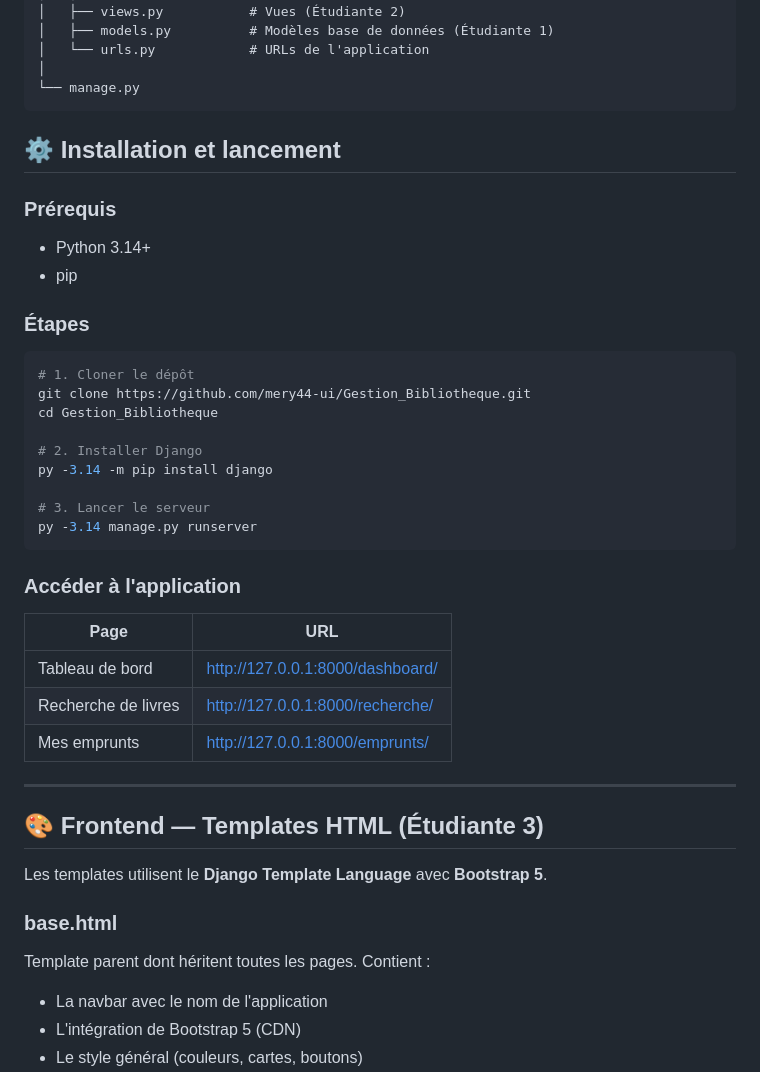
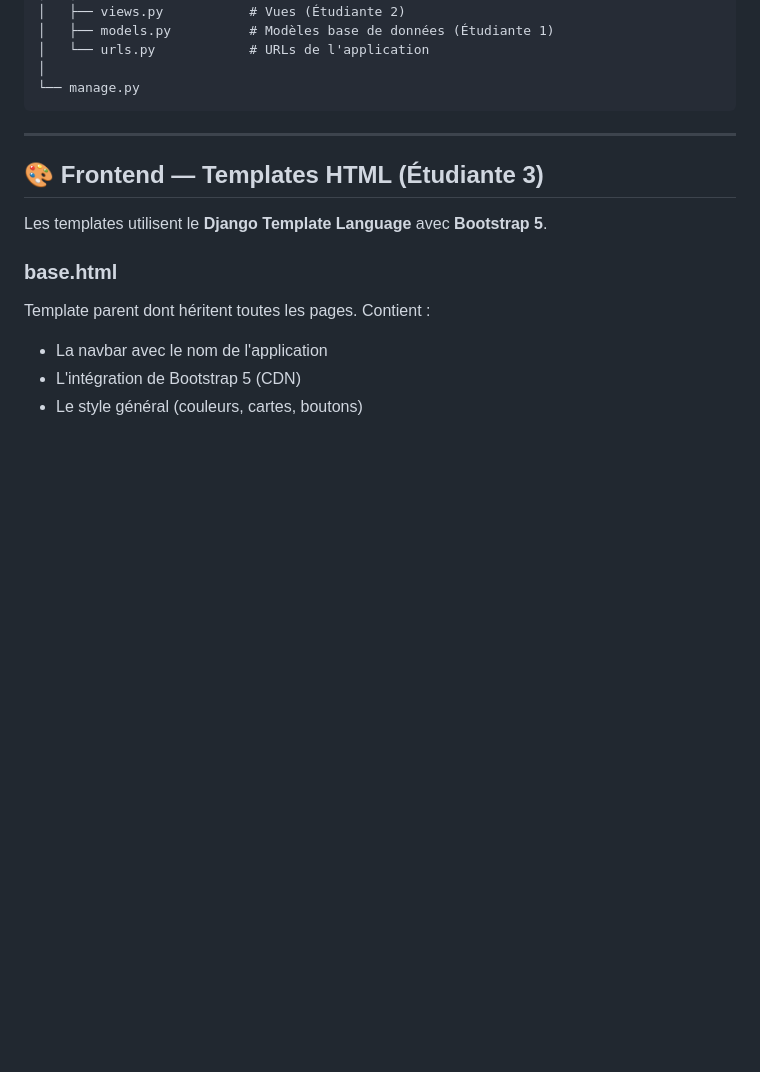
Before and after one commit to mery44-ui/Gestion_Bibliotheque, a Markdown page: README.md, the part around one of its changes. GitHub-like rendering; blank space fills up the shorter version.

````diff
--- a/README.md
+++ b/README.md
@@ -35,34 +116,6 @@ Gestion_Bibliotheque/
 │
 └── manage.py
 ```
-
-## ⚙️ Installation et lancement
-
-### Prérequis
-- Python 3.14+
-- pip
-
-### Étapes
-
-```bash
-# 1. Cloner le dépôt
-git clone https://github.com/mery44-ui/Gestion_Bibliotheque.git
-cd Gestion_Bibliotheque
-
-# 2. Installer Django
-py -3.14 -m pip install django
-
-# 3. Lancer le serveur
-py -3.14 manage.py runserver
-```
-
-### Accéder à l'application
-
-| Page | URL |
-|------|-----|
-| Tableau de bord | http://127.0.0.1:8000/dashboard/ |
-| Recherche de livres | http://127.0.0.1:8000/recherche/ |
-| Mes emprunts | http://127.0.0.1:8000/emprunts/ |
 
 ---
 
````
Also changed, not shown: other parts of README.md (+81 -0 lines).
